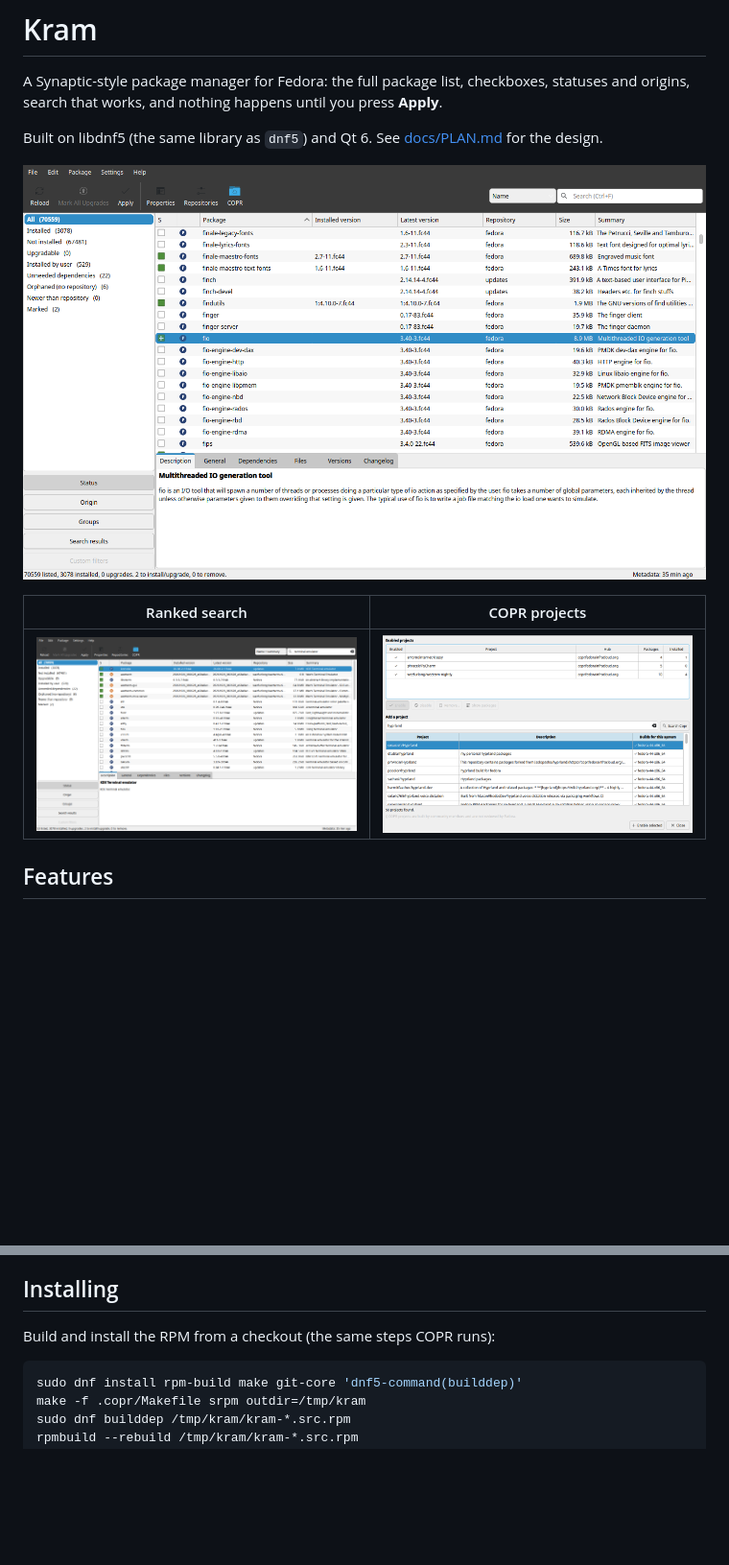
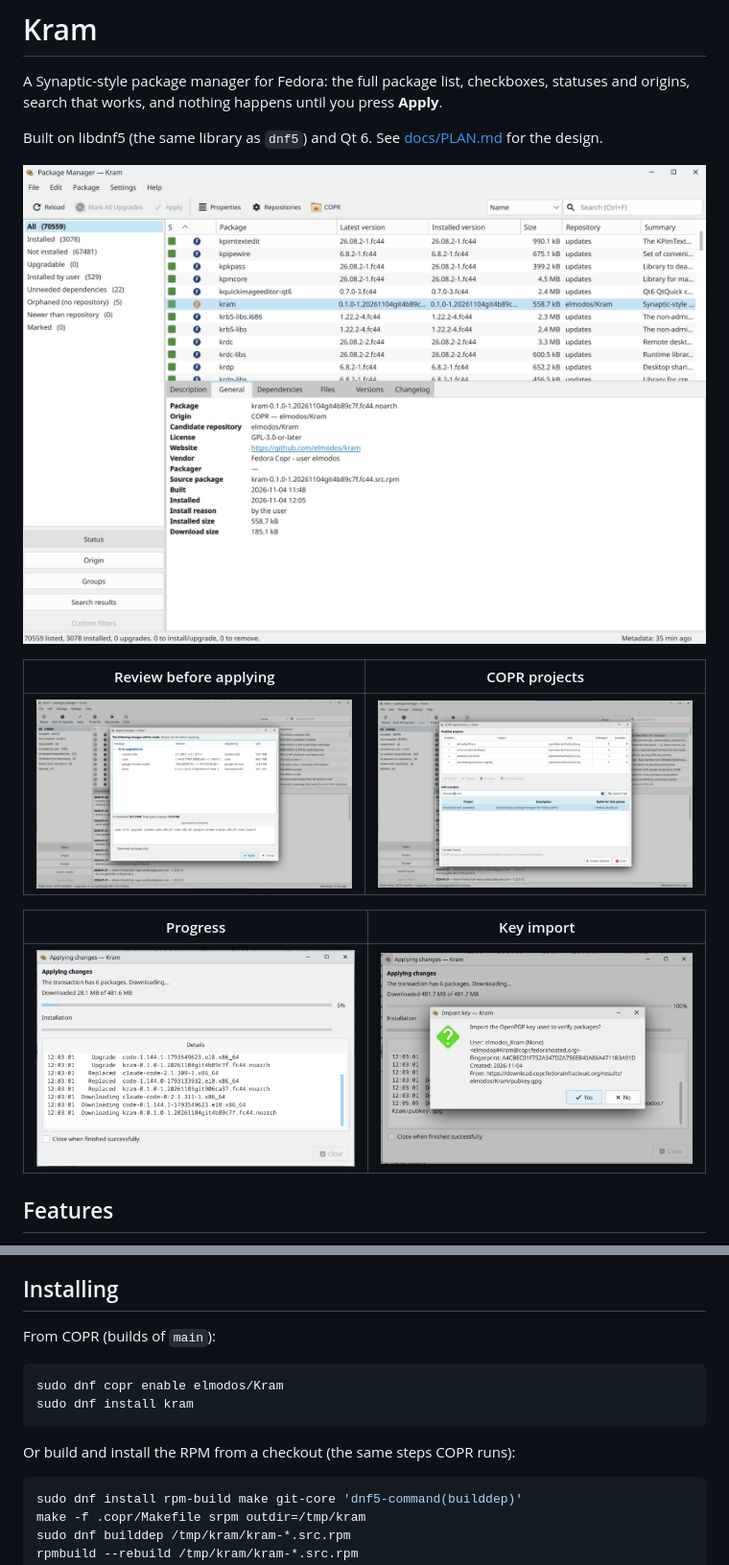
Before and after one commit to elmodos/kram, a Markdown page: README.md, 2 parts joined by grey strips. Shown at 96% size. Rendered like a GitHub page; pictures changed too: docs/screenshots/apply-preview.png (added), docs/screenshots/copr.png, docs/screenshots/key-import.png (added); blank space fills up the shorter version.

````diff
--- a/README.md
+++ b/README.md
@@ -9,7 +9,11 @@ Built on libdnf5 (the same library as `dnf5`) and Qt 6. See [docs/PLAN.md](docs/
 
-| Ranked search | COPR projects |
+| Review before applying | COPR projects |
 |---|---|
-| ![Search](docs/screenshots/search.png) | ![COPR](docs/screenshots/copr.png) |
+| ![Apply changes](docs/screenshots/apply-preview.png) | ![COPR](docs/screenshots/copr.png) |
+
+| Progress | Key import |
+|---|---|
+| ![Applying changes](docs/screenshots/progress.png) | ![Import key](docs/screenshots/key-import.png) |
 
 ## Features
 
@@ -26,7 +30,14 @@ Built on libdnf5 (the same library as `dnf5`) and Qt 6. See [docs/PLAN.md](docs/
 
 ## Installing
 
-Build and install the RPM from a checkout (the same steps COPR runs):
+From COPR (builds of `main`):
+
+```sh
+sudo dnf copr enable elmodos/Kram
+sudo dnf install kram
+```
+
+Or build and install the RPM from a checkout (the same steps COPR runs):
 
 ```sh
 sudo dnf install rpm-build make git-core 'dnf5-command(builddep)'
````
Also changed, not shown: other parts of README.md (+1 -2 lines), docs/COPR.md (+6 -7 lines), docs/PLAN.md (+3 -3 lines), 2 other files.
